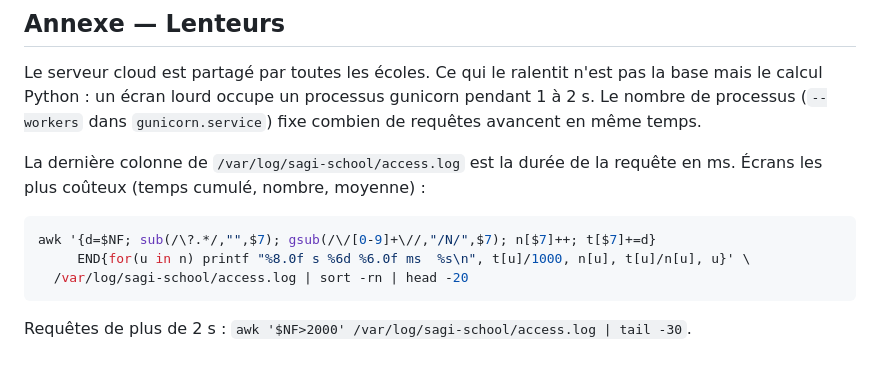
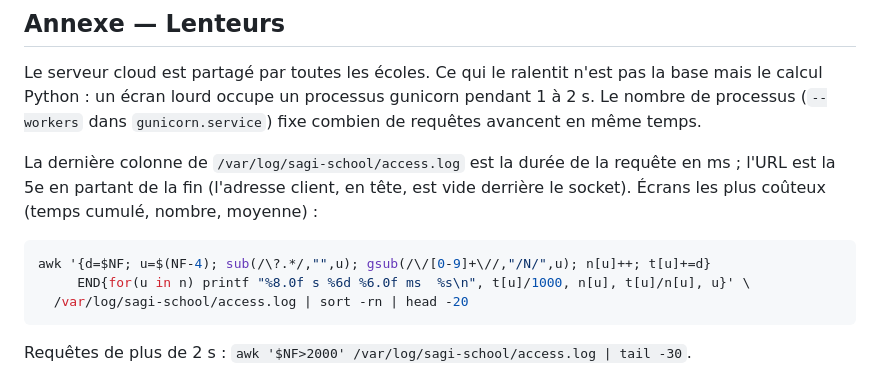
Before and after one commit to Deadman7777/sagi-school, a Markdown page: backend/deploy/DEPLOY.md, the part around the change. GitHub-like rendering.

Commit message:
Docs(deploy): classement des lenteurs, URL lue depuis la fin de la ligne
Derriere le socket unix l'adresse client est vide : la colonne 7 n'etait pas l'URL.

Co-Authored-By: Claude Opus 5.5 <noreply@anthropic.com>

````diff
--- a/backend/deploy/DEPLOY.md
+++ b/backend/deploy/DEPLOY.md
@@ -513,10 +513,11 @@ pendant 1 à 2 s. Le nombre de processus (`--workers` dans
 `gunicorn.service`) fixe combien de requêtes avancent en même temps.
 
 La dernière colonne de `/var/log/sagi-school/access.log` est la durée de la
-requête en ms. Écrans les plus coûteux (temps cumulé, nombre, moyenne) :
+requête en ms ; l'URL est la 5e en partant de la fin (l'adresse client, en
+tête, est vide derrière le socket). Écrans les plus coûteux (temps cumulé, nombre, moyenne) :
 
 ```bash
-awk '{d=$NF; sub(/\?.*/,"",$7); gsub(/\/[0-9]+\//,"/N/",$7); n[$7]++; t[$7]+=d}
+awk '{d=$NF; u=$(NF-4); sub(/\?.*/,"",u); gsub(/\/[0-9]+\//,"/N/",u); n[u]++; t[u]+=d}
      END{for(u in n) printf "%8.0f s %6d %6.0f ms  %s\n", t[u]/1000, n[u], t[u]/n[u], u}' \
   /var/log/sagi-school/access.log | sort -rn | head -20
 ```
````
